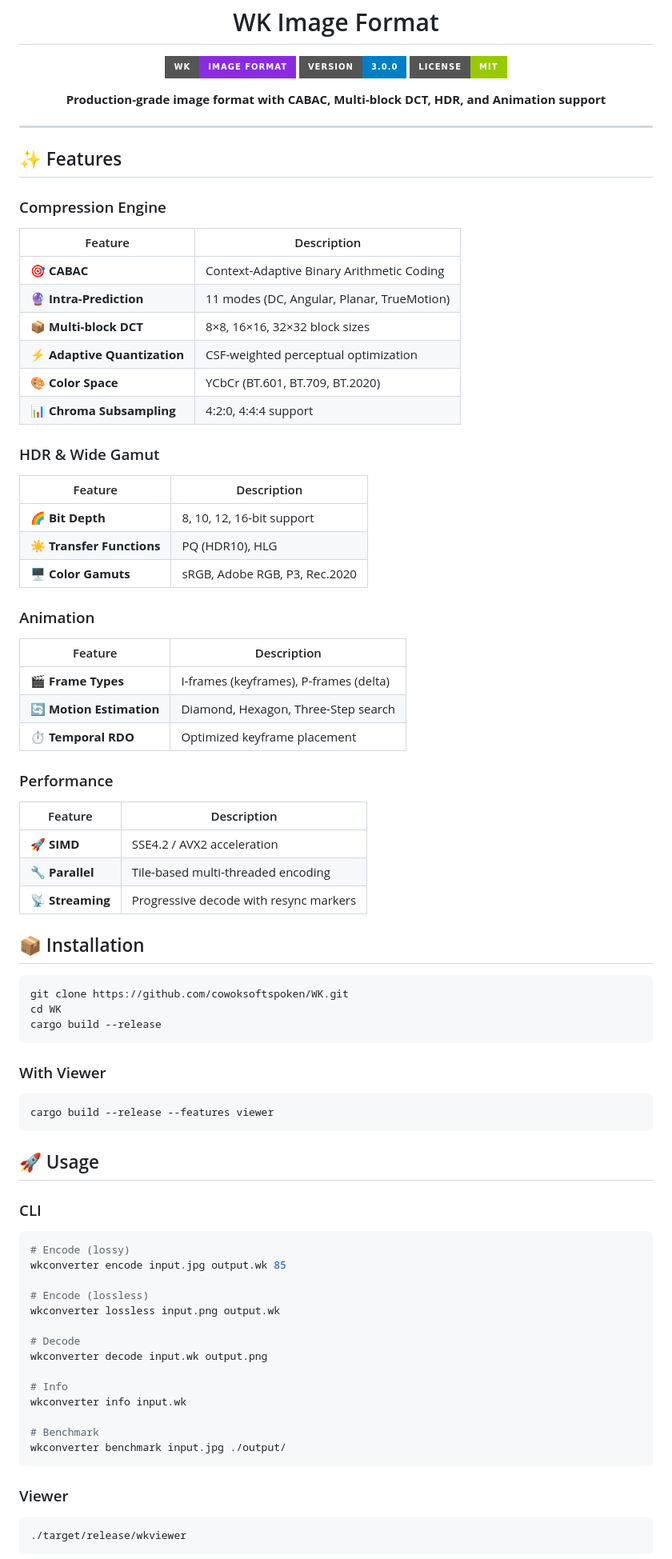
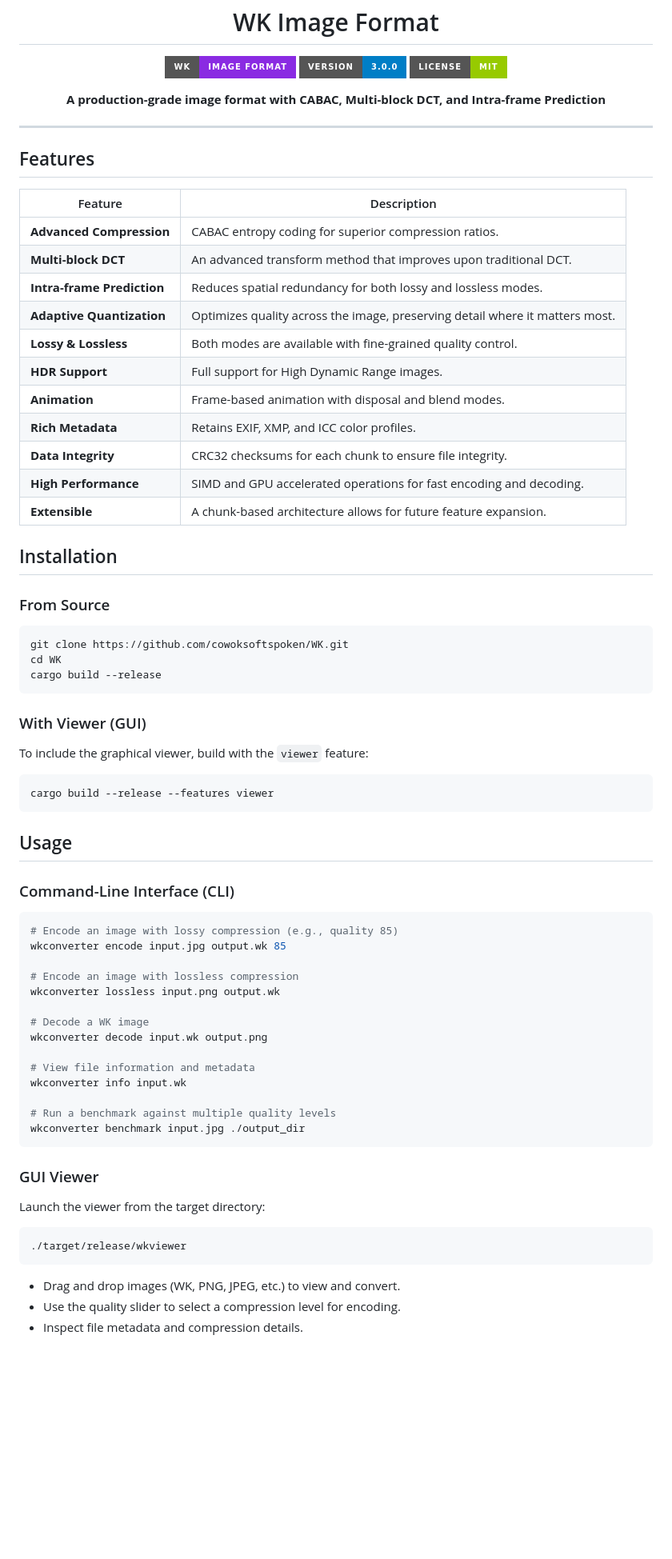
Before and after one commit to cowoksoftspoken/WK, a Markdown page: README.md, the part around one of its changes. Shown at 80% size. GitHub-like rendering; badges without logos; blank space fills up the shorter version.

````diff
--- a/README.md
+++ b/README.md
@@ -7,49 +7,30 @@
 </p>
 
 <p align="center">
-  <strong>Production-grade image format with CABAC, Multi-block DCT, HDR, and Animation support</strong>
+  <strong>A production-grade image format with CABAC, Multi-block DCT, and Intra-frame Prediction</strong>
 </p>
 
 ---
 
-## ✨ Features
+## Features
 
-### Compression Engine
+| Feature                       | Description                                                                  |
+| ----------------------------- | ---------------------------------------------------------------------------- |
+| **Advanced Compression**      | CABAC entropy coding for superior compression ratios.                        |
+| **Multi-block DCT**           | An advanced transform method that improves upon traditional DCT.             |
+| **Intra-frame Prediction**    | Reduces spatial redundancy for both lossy and lossless modes.                |
+| **Adaptive Quantization**     | Optimizes quality across the image, preserving detail where it matters most. |
+| **Lossy & Lossless**          | Both modes are available with fine-grained quality control.                  |
+| **HDR Support**               | Full support for High Dynamic Range images.                                  |
+| **Animation**                 | Frame-based animation with disposal and blend modes.                         |
+| **Rich Metadata**             | Retains EXIF, XMP, and ICC color profiles.                                   |
+| **Data Integrity**            | CRC32 checksums for each chunk to ensure file integrity.                     |
+| **High Performance**          | SIMD and GPU accelerated operations for fast encoding and decoding.          |
+| **Extensible**                | A chunk-based architecture allows for future feature expansion.              |
 
-| Feature                      | Description                                |
-| ---------------------------- | ------------------------------------------ |
-| 🎯 **CABAC**                 | Context-Adaptive Binary Arithmetic Coding  |
-| 🔮 **Intra-Prediction**      | 11 modes (DC, Angular, Planar, TrueMotion) |
-| 📦 **Multi-block DCT**       | 8×8, 16×16, 32×32 block sizes              |
-| ⚡ **Adaptive Quantization** | CSF-weighted perceptual optimization       |
-| 🎨 **Color Space**           | YCbCr (BT.601, BT.709, BT.2020)            |
-| 📊 **Chroma Subsampling**    | 4:2:0, 4:4:4 support                       |
+## Installation
 
-### HDR & Wide Gamut
-
-| Feature                   | Description                   |
-| ------------------------- | ----------------------------- |
-| 🌈 **Bit Depth**          | 8, 10, 12, 16-bit support     |
-| ☀️ **Transfer Functions** | PQ (HDR10), HLG               |
-| 🖥️ **Color Gamuts**       | sRGB, Adobe RGB, P3, Rec.2020 |
-
-### Animation
-
-| Feature                  | Description                            |
-| ------------------------ | -------------------------------------- |
-| 🎬 **Frame Types**       | I-frames (keyframes), P-frames (delta) |
-| 🔄 **Motion Estimation** | Diamond, Hexagon, Three-Step search    |
-| ⏱️ **Temporal RDO**      | Optimized keyframe placement           |
-
-### Performance
-
-| Feature          | Description                            |
-| ---------------- | -------------------------------------- |
-| 🚀 **SIMD**      | SSE4.2 / AVX2 acceleration             |
-| 🔧 **Parallel**  | Tile-based multi-threaded encoding     |
-| 📡 **Streaming** | Progressive decode with resync markers |
-
-## 📦 Installation
+### From Source
 
 ```bash
 git clone https://github.com/cowoksoftspoken/WK.git
@@ -57,36 +38,41 @@ cd WK
 cargo build --release
 ```
 
-### With Viewer
+### With Viewer (GUI)
 
+To include the graphical viewer, build with the `viewer` feature:
 ```bash
 cargo build --release --features viewer
 ```
 
-## 🚀 Usage
+## Usage
 
-### CLI
+### Command-Line Interface (CLI)
 
 ```bash
-# Encode (lossy)
+# Encode an image with lossy compression (e.g., quality 85)
 wkconverter encode input.jpg output.wk 85
 
-# Encode (lossless)
+# Encode an image with lossless compression
 wkconverter lossless input.png output.wk
 
-# Decode
+# Decode a WK image
 wkconverter decode input.wk output.png
 
-# Info
+# View file information and metadata
 wkconverter info input.wk
 
-# Benchmark
-wkconverter benchmark input.jpg ./output/
+# Run a benchmark against multiple quality levels
+wkconverter benchmark input.jpg ./output_dir
 ```
 
-### Viewer
+### GUI Viewer
 
+Launch the viewer from the target directory:
 ```bash
 ./target/release/wkviewer
 ```
+- Drag and drop images (WK, PNG, JPEG, etc.) to view and convert.
+- Use the quality slider to select a compression level for encoding.
+- Inspect file metadata and compression details.
 
````
Also changed, not shown: other parts of README.md (+128 -50 lines).
